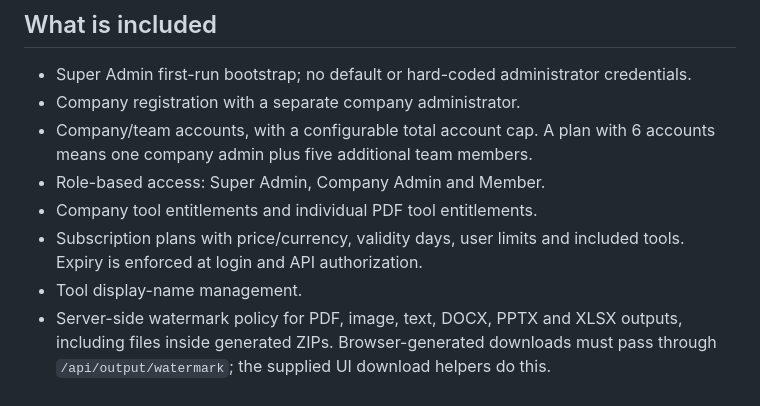
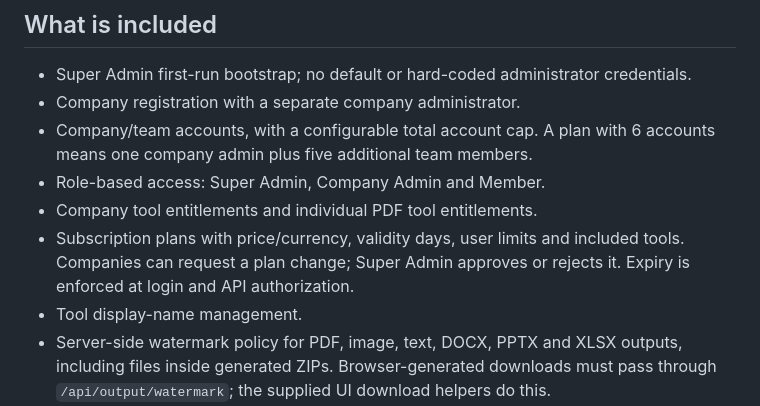
Before and after one commit to loveneeta/LoveneetSuite, a Markdown page: MASTER/webapp/AUTHENTICATION_SETUP.md, the part around the change. Drawn GitHub-style.

Commit message:
Document company plan-change approval workflow

```diff
--- a/MASTER/webapp/AUTHENTICATION_SETUP.md
+++ b/MASTER/webapp/AUTHENTICATION_SETUP.md
@@ -6,7 +6,7 @@
 - Company/team accounts, with a configurable total account cap. A plan with 6 accounts means one company admin plus five additional team members.
 - Role-based access: Super Admin, Company Admin and Member.
 - Company tool entitlements and individual PDF tool entitlements.
-- Subscription plans with price/currency, validity days, user limits and included tools. Expiry is enforced at login and API authorization.
+- Subscription plans with price/currency, validity days, user limits and included tools. Companies can request a plan change; Super Admin approves or rejects it. Expiry is enforced at login and API authorization.
 - Tool display-name management.
 - Server-side watermark policy for PDF, image, text, DOCX, PPTX and XLSX outputs, including files inside generated ZIPs. Browser-generated downloads must pass through `/api/output/watermark`; the supplied UI download helpers do this.
 - Audit events, password change, administrator-issued temporary password resets, and optional SMTP password-reset email.
```
